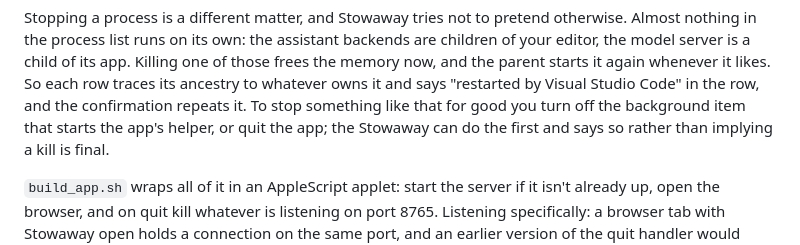
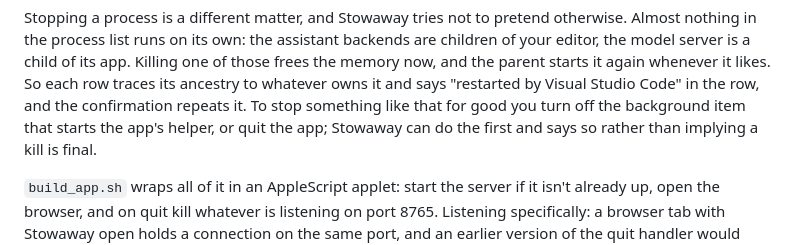
Before and after one commit to neerajmg/cleanup-dashboard, a Markdown page: README.md, the part around the change. Drawn GitHub-style.

Commit message:
README: drop a stray "the" left by the rename

```diff
--- a/README.md
+++ b/README.md
@@ -211,7 +211,7 @@ of its app. Killing one of those frees the memory now, and the parent starts
 it again whenever it likes. So each row traces its ancestry to whatever owns
 it and says "restarted by Visual Studio Code" in the row, and the
 confirmation repeats it. To stop something like that for good you turn off
-the background item that starts the app's helper, or quit the app; the
+the background item that starts the app's helper, or quit the app;
 Stowaway can do the first and says so rather than implying a kill is final.
 
 `build_app.sh` wraps all of it in an AppleScript applet: start the server if
```
